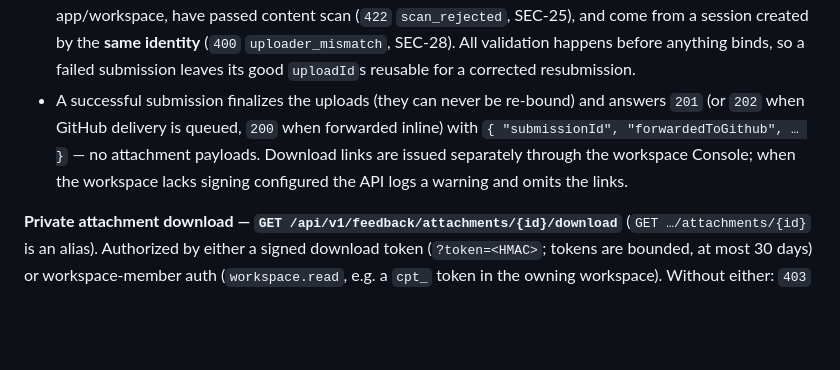
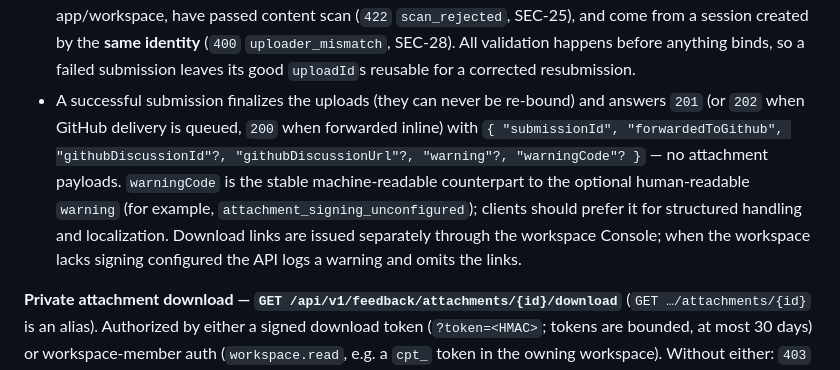
Before and after one commit to CupThread/CupThreadAgenticCoding, a Markdown page: skills/cupthread-api/SKILL.md, the part around the change. Rendered like a GitHub page; blank space fills up the shorter version.

Commit message:
fix(api): document feedback warning codes
Closes #130\n\nCo-authored-by: Copilot <223556219+Copilot@users.noreply.github.com>

```diff
--- a/skills/cupthread-api/SKILL.md
+++ b/skills/cupthread-api/SKILL.md
@@ -240,7 +240,7 @@ Feedback attachments are uploaded through **pre-allocated upload sessions**; dir
 
 - Up to 8 `uploadIds`. The legacy `attachments` array is still accepted when every entry carries an `uploadId`; an attachment supplying a raw `url` or storage `key` instead is rejected with `400` `{"error": "Direct attachment URLs and keys are forbidden. Attachments must reference verified upload sessions via uploadId.", "code": "direct_attachment_forbidden"}`.
 - Every referenced upload must be in `uploaded` state, unbound to another submission, belong to the same app/workspace, have passed content scan (`422` `scan_rejected`, SEC-25), and come from a session created by the **same identity** (`400` `uploader_mismatch`, SEC-28). All validation happens before anything binds, so a failed submission leaves its good `uploadId`s reusable for a corrected resubmission.
-- A successful submission finalizes the uploads (they can never be re-bound) and answers `201` (or `202` when GitHub delivery is queued, `200` when forwarded inline) with `{ "submissionId", "forwardedToGithub", … }` — no attachment payloads. Download links are issued separately through the workspace Console; when the workspace lacks signing configured the API logs a warning and omits the links.
+- A successful submission finalizes the uploads (they can never be re-bound) and answers `201` (or `202` when GitHub delivery is queued, `200` when forwarded inline) with `{ "submissionId", "forwardedToGithub", "githubDiscussionId"?, "githubDiscussionUrl"?, "warning"?, "warningCode"? }` — no attachment payloads. `warningCode` is the stable machine-readable counterpart to the optional human-readable `warning` (for example, `attachment_signing_unconfigured`); clients should prefer it for structured handling and localization. Download links are issued separately through the workspace Console; when the workspace lacks signing configured the API logs a warning and omits the links.
 
 **Private attachment download — `GET /api/v1/feedback/attachments/{id}/download`** (`GET …/attachments/{id}` is an alias). Authorized by either a signed download token (`?token=<HMAC>`; tokens are bounded, at most 30 days) or workspace-member auth (`workspace.read`, e.g. a `cpt_` token in the owning workspace). Without either: `403` `{"error": "Authentication or valid download token required", "code": "unauthorized"}`. Unknown attachment → `404` `attachment_not_found`; missing storage object → `404` `file_not_found`. Responses are `Content-Disposition: attachment` with `private, no-store` caching — do not proxy or pre-fetch these URLs.
 
```
